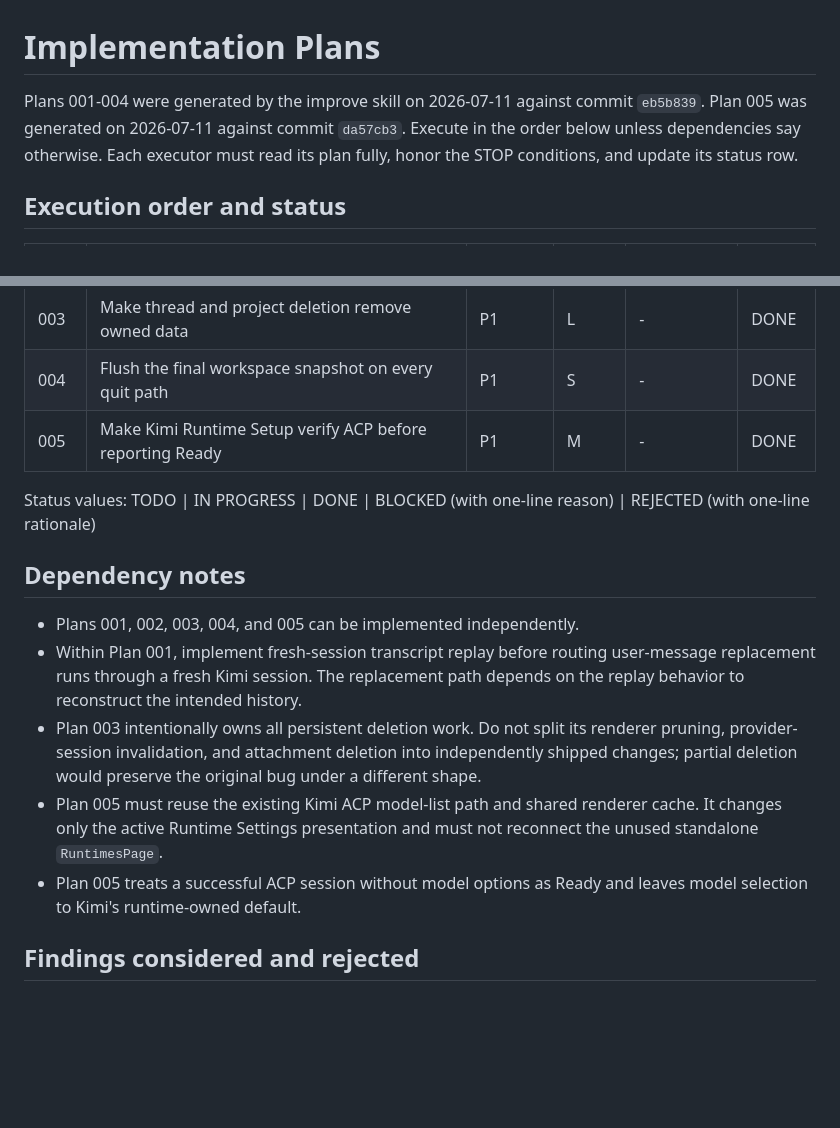
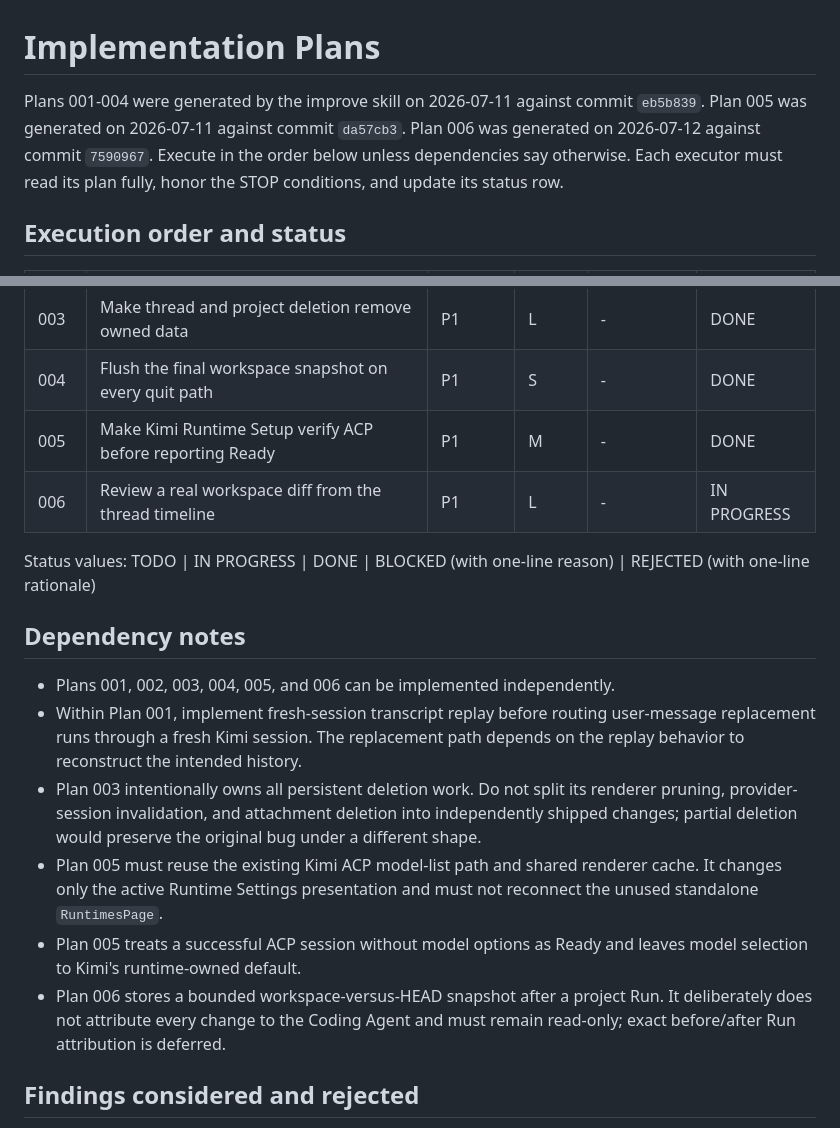
Before and after one commit to Onion-L/carrent, a Markdown page: plans/README.md, 2 parts joined by grey strips. Rendered like a GitHub page; blank space fills up the shorter version.

Commit message:
feat: add workspace diff review plan

```diff
--- a/plans/README.md
+++ b/plans/README.md
@@ -1,7 +1,8 @@
 # Implementation Plans
 
 Plans 001-004 were generated by the improve skill on 2026-07-11 against commit
-`eb5b839`. Plan 005 was generated on 2026-07-11 against commit `da57cb3`.
+`eb5b839`. Plan 005 was generated on 2026-07-11 against commit `da57cb3`. Plan
+006 was generated on 2026-07-12 against commit `7590967`.
 Execute in the order below unless dependencies say otherwise. Each executor
 must read its plan fully, honor the STOP conditions, and update its status row.
 
@@ -14,13 +15,14 @@ must read its plan fully, honor the STOP conditions, and update its status row.
 | 003  | Make thread and project deletion remove owned data                 | P1       | L      | -          | DONE   |
 | 004  | Flush the final workspace snapshot on every quit path              | P1       | S      | -          | DONE   |
 | 005  | Make Kimi Runtime Setup verify ACP before reporting Ready          | P1       | M      | -          | DONE   |
+| 006  | Review a real workspace diff from the thread timeline              | P1       | L      | -          | IN PROGRESS   |
 
 Status values: TODO | IN PROGRESS | DONE | BLOCKED (with one-line reason) |
 REJECTED (with one-line rationale)
 
 ## Dependency notes
 
-- Plans 001, 002, 003, 004, and 005 can be implemented independently.
+- Plans 001, 002, 003, 004, 005, and 006 can be implemented independently.
 - Within Plan 001, implement fresh-session transcript replay before routing
   user-message replacement runs through a fresh Kimi session. The replacement
   path depends on the replay behavior to reconstruct the intended history.
@@ -33,6 +35,9 @@ REJECTED (with one-line rationale)
   reconnect the unused standalone `RuntimesPage`.
 - Plan 005 treats a successful ACP session without model options as Ready and
   leaves model selection to Kimi's runtime-owned default.
+- Plan 006 stores a bounded workspace-versus-HEAD snapshot after a project Run.
+  It deliberately does not attribute every change to the Coding Agent and must
+  remain read-only; exact before/after Run attribution is deferred.
 
 ## Findings considered and rejected
 
```
Also changed, not shown: plans/006-view-workspace-diff.md (added, +546 -0 lines).
